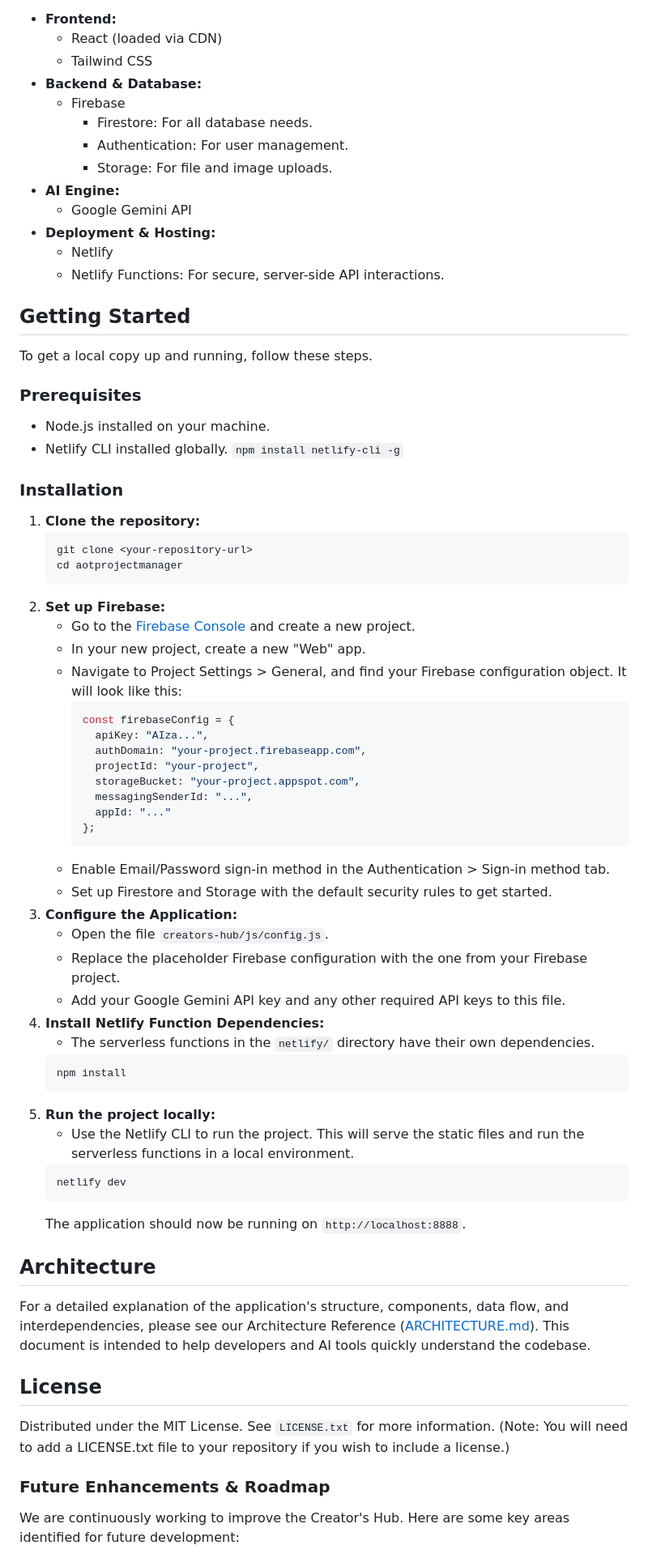
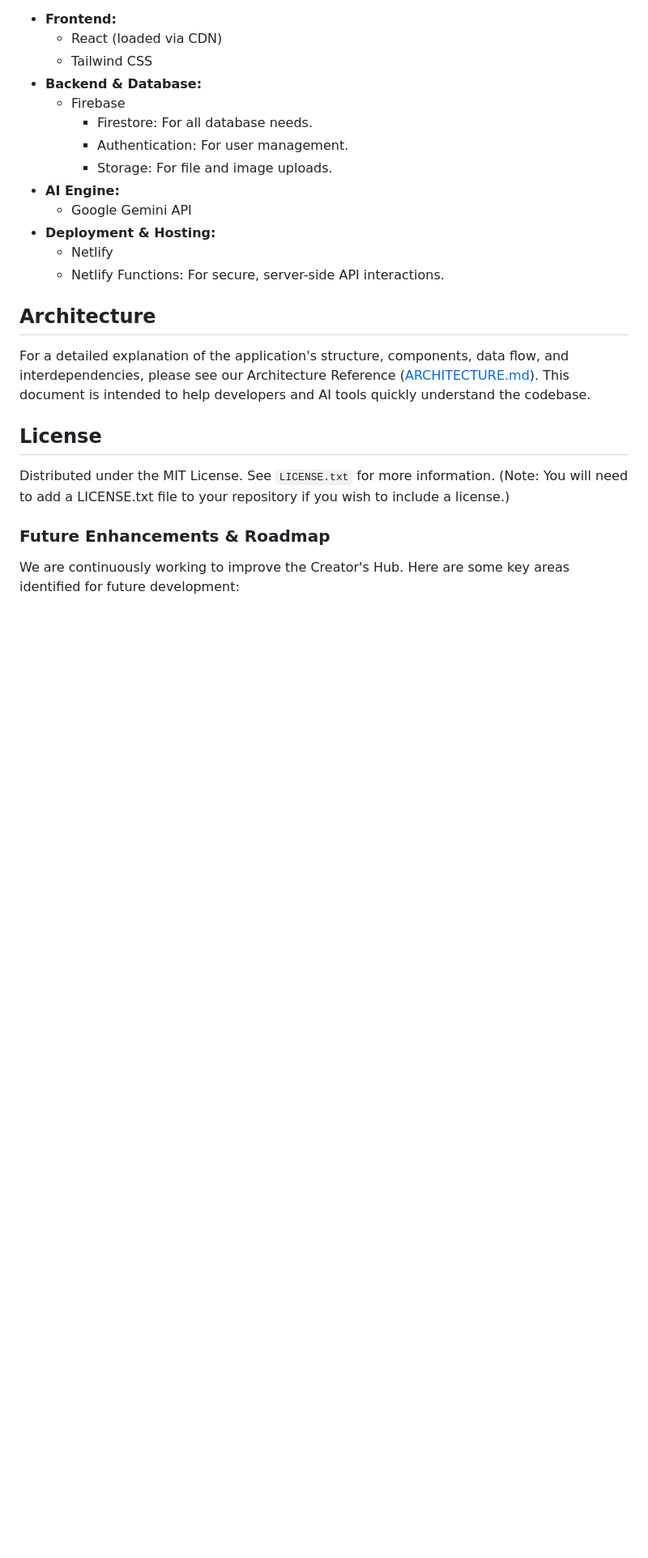
Before and after one commit to ronniem339/aotprojectmanager, a Markdown page: creators-hub/README.md, the part around the change printed below. Shown: that part at 81% size. GitHub-like rendering; blank space fills up the shorter version.

````diff
--- a/creators-hub/README.md
+++ b/creators-hub/README.md
@@ -45,51 +42,6 @@ This project is built with a modern web stack, relying on robust and scalable te
     * Netlify
     * Netlify Functions: For secure, server-side API interactions.
 
-## Getting Started
-To get a local copy up and running, follow these steps.
-
-### Prerequisites
-* Node.js installed on your machine.
-* Netlify CLI installed globally. `npm install netlify-cli -g`
-
-### Installation
-1.  **Clone the repository:**
-    ```bash
-    git clone <your-repository-url>
-    cd aotprojectmanager
-    ```
-2.  **Set up Firebase:**
-    * Go to the [Firebase Console](https://console.firebase.google.com/) and create a new project.
-    * In your new project, create a new "Web" app.
-    * Navigate to Project Settings > General, and find your Firebase configuration object. It will look like this:
-        ```javascript
-        const firebaseConfig = {
-          apiKey: "AIza...",
-          authDomain: "your-project.firebaseapp.com",
-          projectId: "your-project",
-          storageBucket: "your-project.appspot.com",
-          messagingSenderId: "...",
-          appId: "..."
-        };
-        ```
-    * Enable Email/Password sign-in method in the Authentication > Sign-in method tab.
-    * Set up Firestore and Storage with the default security rules to get started.
-3.  **Configure the Application:**
-    * Open the file `creators-hub/js/config.js`.
-    * Replace the placeholder Firebase configuration with the one from your Firebase project.
-    * Add your Google Gemini API key and any other required API keys to this file.
-4.  **Install Netlify Function Dependencies:**
-    * The serverless functions in the `netlify/` directory have their own dependencies.
-    ```bash
-    npm install
-    ```
-5.  **Run the project locally:**
-    * Use the Netlify CLI to run the project. This will serve the static files and run the serverless functions in a local environment.
-    ```bash
-    netlify dev
-    ```
-    The application should now be running on `http://localhost:8888`.
-
 ## Architecture
 For a detailed explanation of the application's structure, components, data flow, and interdependencies, please see our Architecture Reference ([ARCHITECTURE.md](ARCHITECTURE.md)). This document is intended to help developers and AI tools quickly understand the codebase.
 
````
Also changed, not shown: other parts of creators-hub/README.md (+0 -3 lines).
